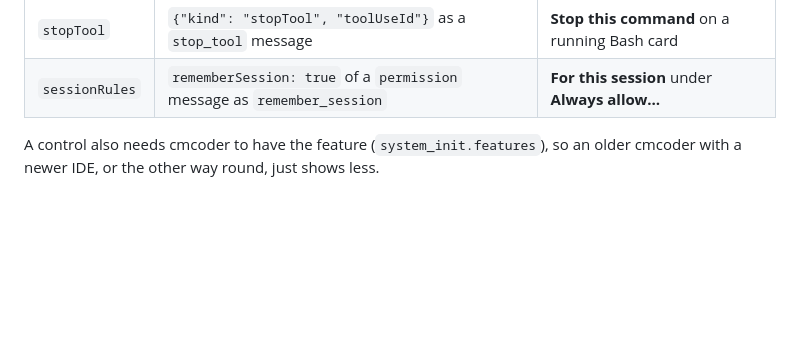
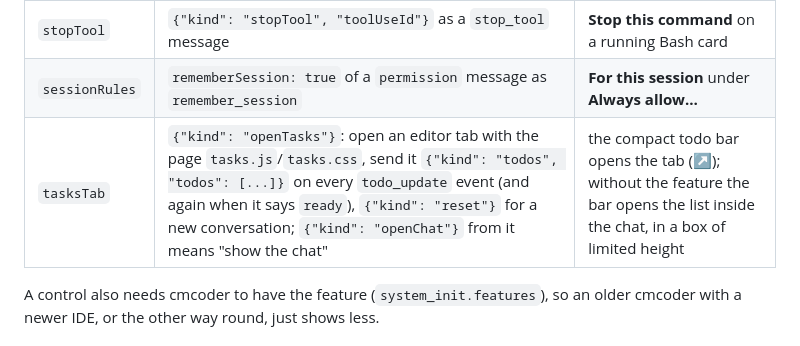
Before and after one commit to Kathir2312/Vibecoder, a Markdown page: clients/web-panel/README.md, the part around the change. Rendered like a GitHub page; blank space fills up the shorter version.

```diff
--- a/clients/web-panel/README.md
+++ b/clients/web-panel/README.md
@@ -53,6 +53,7 @@ spaces; an IDE that leaves it out gets the base panel:
 |---|---|---|
 | `stopTool` | `{"kind": "stopTool", "toolUseId"}` as a `stop_tool` message | **Stop this command** on a running Bash card |
 | `sessionRules` | `rememberSession: true` of a `permission` message as `remember_session` | **For this session** under **Always allow…** |
+| `tasksTab` | `{"kind": "openTasks"}`: open an editor tab with the page `tasks.js`/`tasks.css`, send it `{"kind": "todos", "todos": [...]}` on every `todo_update` event (and again when it says `ready`), `{"kind": "reset"}` for a new conversation; `{"kind": "openChat"}` from it means "show the chat" | the compact todo bar opens the tab (↗); without the feature the bar opens the list inside the chat, in a box of limited height |
 
 A control also needs cmcoder to have the feature (`system_init.features`), so an
 older cmcoder with a newer IDE, or the other way round, just shows less.
```
Also changed, not shown: docs/guides/vscode.md (+10 -0 lines), vscode/README.md (+1 -0 lines), docs/guides/img/14-tasks.png (added), 16 other files.
